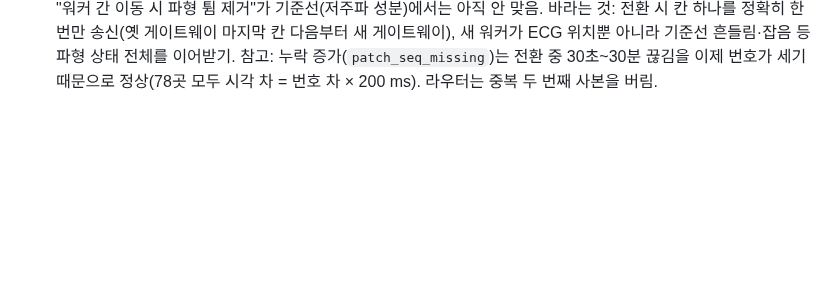
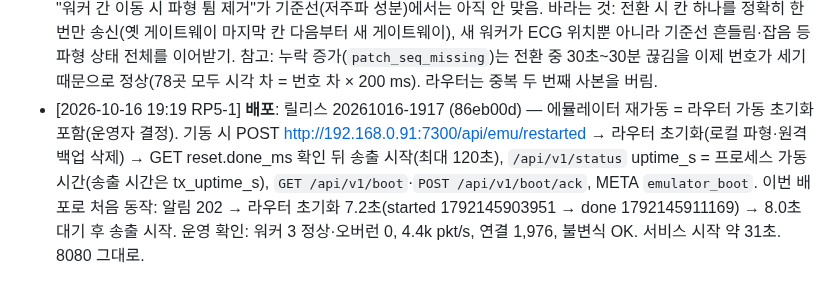
Before and after one commit to uxaipark/biomonitor_simulator, a Markdown page: docs/HANDOFF.md, the part around the change. Drawn GitHub-style; blank space fills up the shorter version.

Commit message:
HANDOFF: 20261016-1917 배포 기록 (재가동 = 라우터 초기화 포함)
Co-Authored-By: Claude Opus 5.5 <noreply@anthropic.com>
Claude-Session: https://claude.ai/code/session_01C9pYrA3N7w5GEVsqx7ryhC

```diff
--- a/docs/HANDOFF.md
+++ b/docs/HANDOFF.md
@@ -193,3 +193,4 @@
 - [2026-10-15 13:31 RP5-1] **배포**: 릴리스 20261015-1327 (a6a57cb) — 프로토콜 v4 기반(패치 2바이트 패킷 번호·게이트웨이 경유 패치 재전송)을 넣되 운영은 `transport.protocol_version = 3` 유지. v3 에서도 바로 적용: 패킷 번호 = 패치가 켜진 뒤 200 ms 칸 수(끊긴 동안에도 증가), ECG 위치 공유(워커 간 게이트웨이 이동 시 파형 튐 제거), 끊김 구간 기록, REST `GET /api/v1/patches/{id}/gaps`·`POST /api/v1/patches/{id}/resend`. 시작 약 60초(install.sh 상태 확인은 시간 초과 표시, 정상 기동). 운영 확인: 워커 3 정상·프레임 생성 17~18 ms·오버런 0, 4.4k pkt/s, 연결 1,976, 불변식 OK. 라우터 v4 지원 후 전환 예정. 8080 그대로.
 - [2026-10-16 09:25 RP5-2 앞] **에뮬레이터 재가동 → 라우터 가동 초기화** (사용자 지시). 라우터가 받는 방식: ① 알림 `POST http://<라우터>:7300/api/emu/restarted` (로그인·본문 필요 없음, 202) — 라우터는 본문을 믿지 않고 곧바로 에뮬레이터 `GET /api/v1/status` 의 `uptime_s` 로 부팅 시각(라우터 시계 = 지금 − uptime_s)을 확인해, 기억한 부팅보다 30초 넘게 뒤면 가동 초기화(수신·저장·스트림·EMR·동기화·백업 멈춤 → 로컬 파형 저장소·모든 원격 백업 대상 `patches/` 삭제 → 카운터·통계·표 비움 → 다시 켬)를 한 번 실행. ② 알림이 없어도 라우터가 10초마다 `uptime_s` 를 읽어 같은 판단을 함(라우터가 꺼져 있던 동안의 재가동도 잡힘). 같은 부팅으로 두 번 지우지 않음(라우터 `data/emu_boot.json`). **에뮬레이터에 바라는 것**: (a) `/api/v1/status` 의 `uptime_s` 를 프로세스 가동 시간 그대로 유지(전송 시작·정지로 0 이 되면 안 됨), (b) 기동 시 HTTP 가 뜬 뒤·전송 자동 시작 전에 위 POST 를 보내고, `GET /api/emu/restarted` 의 `reset.running == false` 이고 `reset.done_ms ≥ POST 시각` 이 될 때까지(최대 2분) 기다린 뒤 전송 시작 — 그래야 새 부팅의 첫 데이터가 초기화에 지워지지 않음. 응답 예: `{"enabled":true,"seen":{"boot_ms":…,"reset_ms":…,"via":"알림"},"reset":{"running":false,"by":"에뮬레이터","started_ms":…,"done_ms":…,"error":null}}`. 라우터 쪽 끄기 `ROUTER_EMU_RESTART_RESET=0`. 라우터 DB 설정 백업(`data/db-backups`)은 지우지 않음.
 - [2026-10-16 09:45 RP5-2 앞] **게이트웨이 전환 순간 문제 (라우터 저장 파일 분석, 사용자 지시로 전달)** — 운영 패치 300개 무작위·약 130 패치시간·ECG 레코드 542만 개(20261015-1327 배포 이후). (1) **경계 1칸 어긋남**: 끊김 없는 전환 240번 중 36번은 같은 패킷 번호를 옛·새 게이트웨이가 한 번씩 보냄(라우터 `patch_seq_dup` 이 배포 전 5분 0~3 → 50~77 로 는 원인), 32번은 정확히 1개가 빠짐. (2) **같은 번호인데 파형이 다름**: 겹친 쌍의 절반 이상이 내용이 다름 — 대부분 기준선이 ±60~100 µV 어긋나고(예: 패치 10157862 seq 323425 gw 1138→1157 차이 −75 µV 일정), 일부는 전혀 다른 파형. 옛 사본은 앞 레코드와, 새 사본은 뒤 레코드와 매끄럽게 이어짐 → 새 워커가 같은 칸을 다른 기준선 상태로 생성. (3) **전환 이음매 불연속**: 끊김 없이 이어진 전환의 이음매(앞 레코드 마지막 → 다음 첫 샘플) 차이 중앙값 83 µV·상위 10 % 241 µV·상위 1 % 662 µV, 같은 게이트웨이 안은 11·70·344 µV. 즉 "워커 간 이동 시 파형 튐 제거"가 기준선(저주파 성분)에서는 아직 안 맞음. 바라는 것: 전환 시 칸 하나를 정확히 한 번만 송신(옛 게이트웨이 마지막 칸 다음부터 새 게이트웨이), 새 워커가 ECG 위치뿐 아니라 기준선 흔들림·잡음 등 파형 상태 전체를 이어받기. 참고: 누락 증가(`patch_seq_missing`)는 전환 중 30초~30분 끊김을 이제 번호가 세기 때문으로 정상(78곳 모두 시각 차 = 번호 차 × 200 ms). 라우터는 중복 두 번째 사본을 버림.
+- [2026-10-16 19:19 RP5-1] **배포**: 릴리스 20261016-1917 (86eb00d) — 에뮬레이터 재가동 = 라우터 가동 초기화 포함(운영자 결정). 기동 시 POST http://192.168.0.91:7300/api/emu/restarted → 라우터 초기화(로컬 파형·원격 백업 삭제) → GET reset.done_ms 확인 뒤 송출 시작(최대 120초), `/api/v1/status` uptime_s = 프로세스 가동 시간(송출 시간은 tx_uptime_s), `GET /api/v1/boot`·`POST /api/v1/boot/ack`, META `emulator_boot`. 이번 배포로 처음 동작: 알림 202 → 라우터 초기화 7.2초(started 1792145903951 → done 1792145911169) → 8.0초 대기 후 송출 시작. 운영 확인: 워커 3 정상·오버런 0, 4.4k pkt/s, 연결 1,976, 불변식 OK. 서비스 시작 약 31초. 8080 그대로.
```
